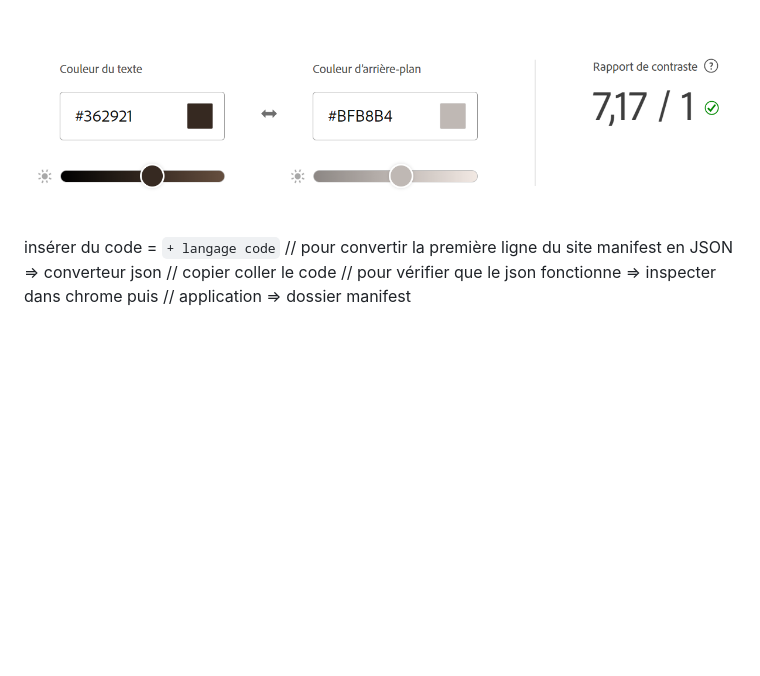
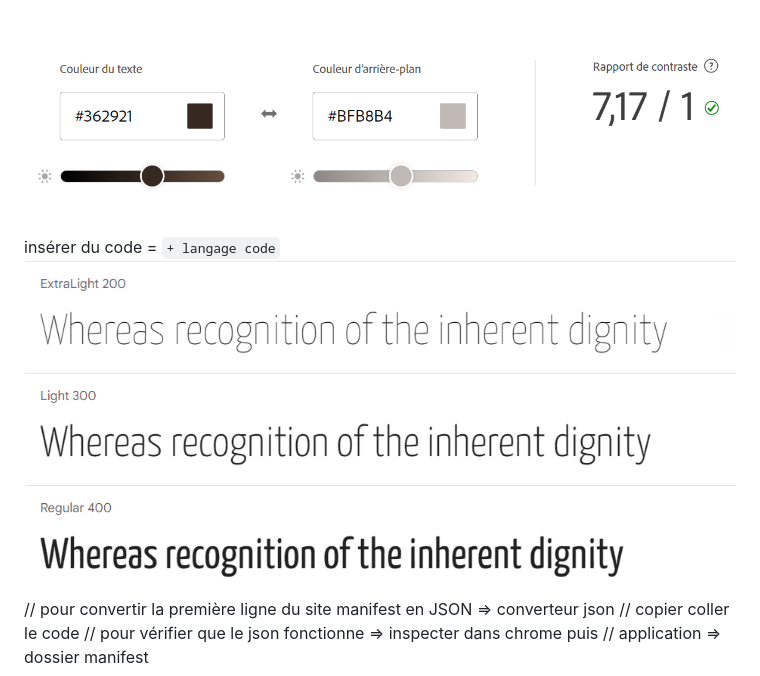
Before and after one commit to laetitiamichel/projet, a Markdown page: README.md, the part around the change. Rendered like a GitHub page; pictures changed too: asset/Yanone_kaffeesatz_typo.png (added); blank space fills up the shorter version.

````diff
--- a/README.md
+++ b/README.md
@@ -8,6 +8,7 @@ portfolio => mettre le lien du site
 ## CHARTE TYPO
 ![charteTypo](/asset/chartre_typo.png)
 insérer du code = ``` + langage code ```
+![typo](/asset/Yanone_kaffeesatz_typo.png)
 // pour convertir la première ligne du site manifest en JSON => converteur json
   // copier coller le code
   // pour vérifier que le json fonctionne => inspecter dans chrome puis
````
Also changed, not shown: 5 other files.
